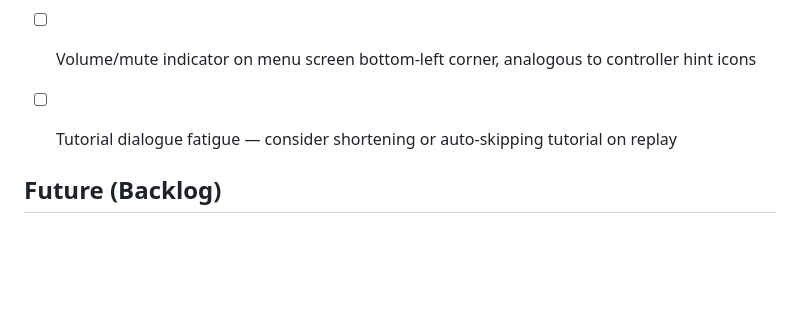
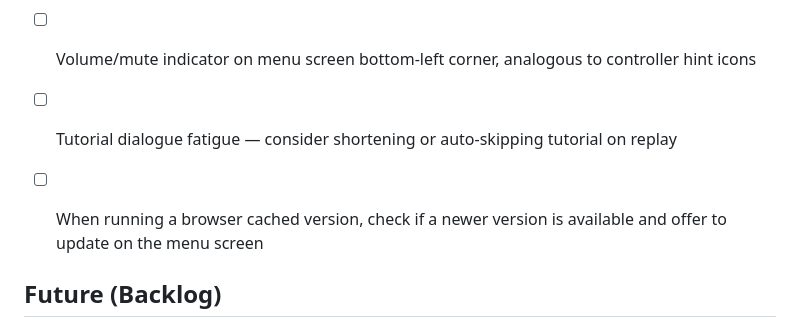
Before and after one commit to antoinecellerier/les-aiguilles-blanches, a Markdown page: docs/ROADMAP.md, the part around the change. GitHub-like rendering; blank space fills up the shorter version.

Commit message:
Add stale game version detection to roadmap

```diff
--- a/docs/ROADMAP.md
+++ b/docs/ROADMAP.md
@@ -36,6 +36,7 @@ For technical implementation details, see [ARCHITECTURE.md](./ARCHITECTURE.md).
 - [ ] Level durations should automatically be set based on difficulty level, area to groom, time to navigate access paths, etc.
 - [ ] Volume/mute indicator on menu screen bottom-left corner, analogous to controller hint icons
 - [ ] Tutorial dialogue fatigue — consider shortening or auto-skipping tutorial on replay
+- [ ] When running a browser cached version, check if a newer version is available and offer to update on the menu screen
 
 
 ## Future (Backlog)
```
